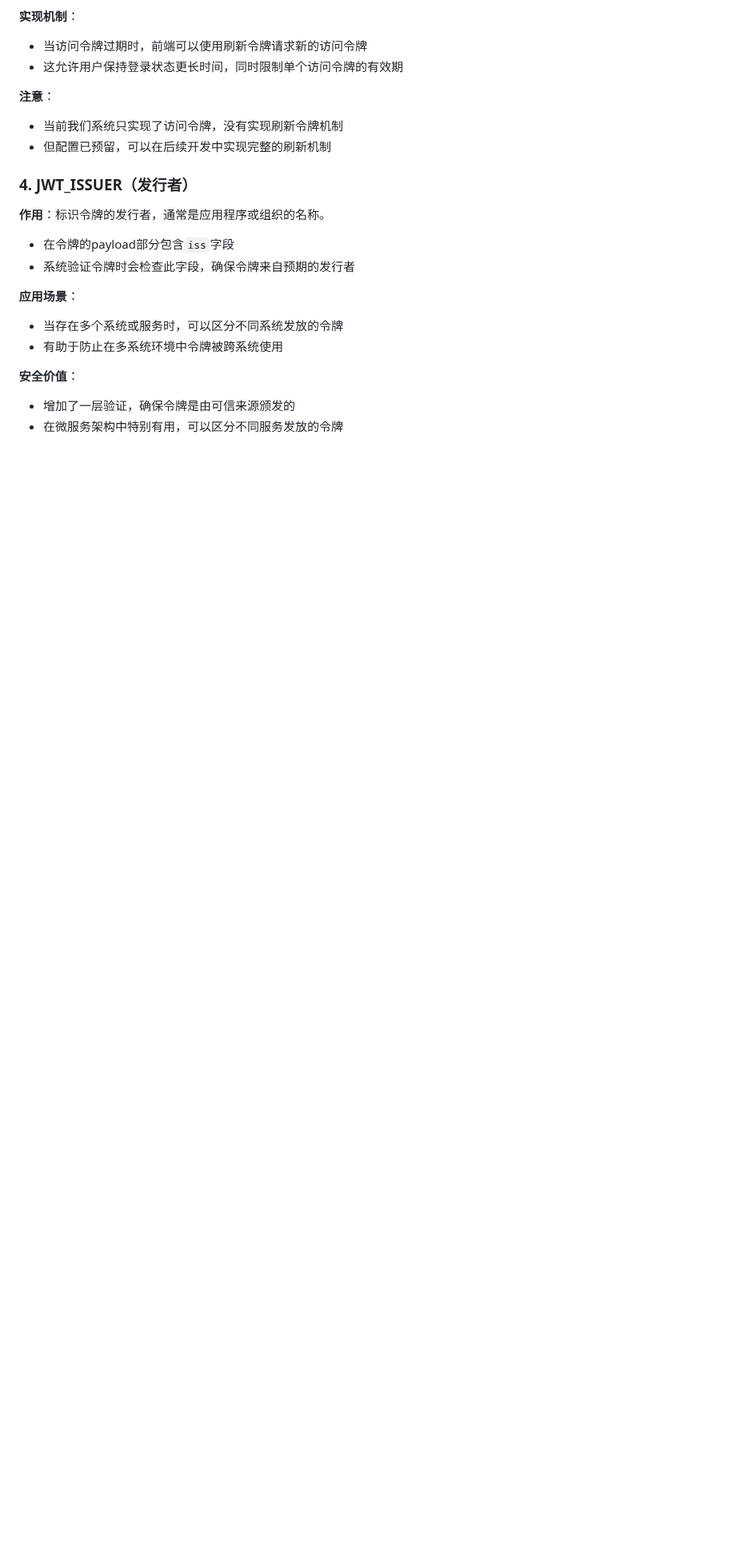
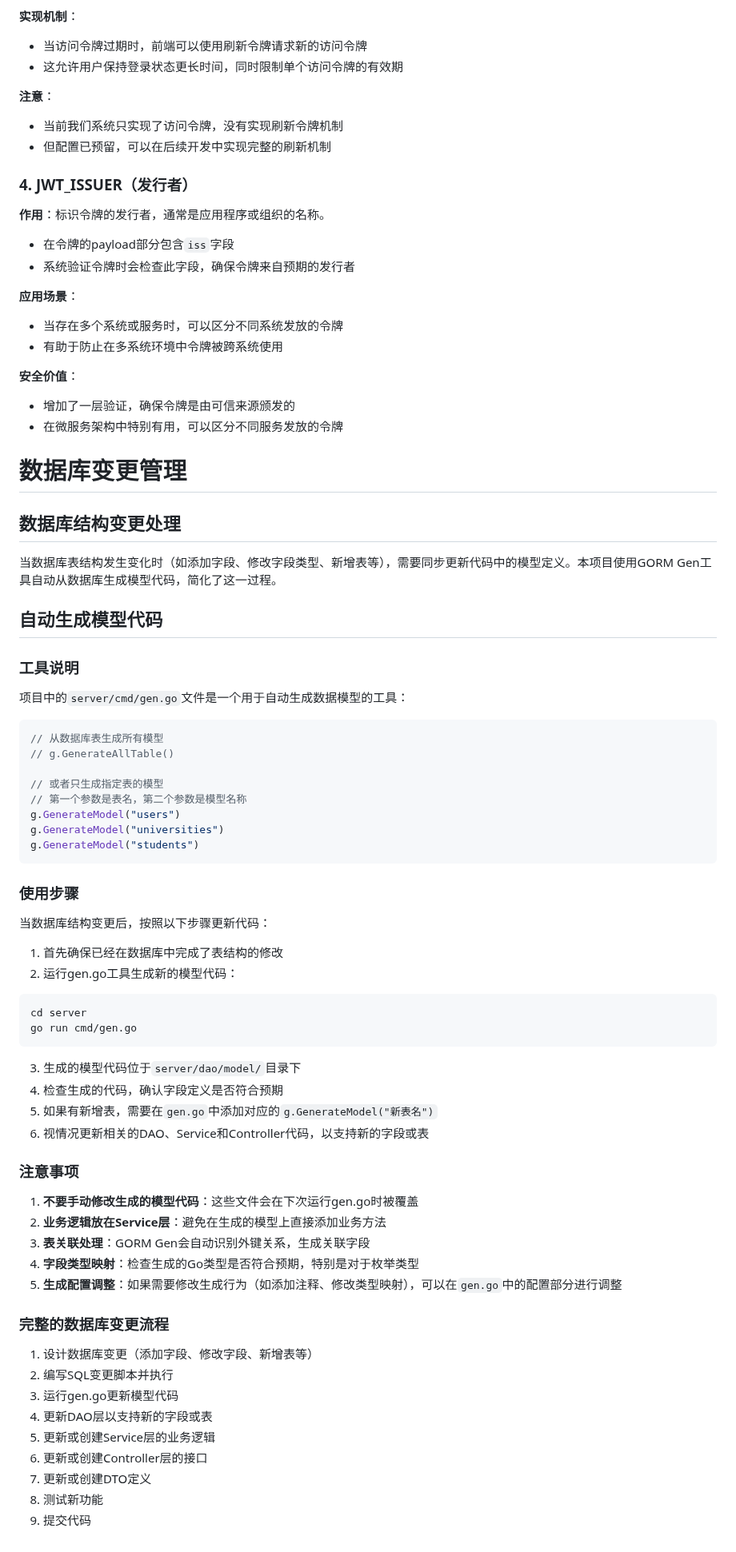
Before and after one commit to vfan/go-web-mvc, a Markdown page: server/README.md, the part around the change. Shown at 80% size. Rendered like a GitHub page; blank space fills up the shorter version.

Commit message:
docs: 补充说明数据库变更管理和模型代码生成方法

````diff
--- a/server/README.md
+++ b/server/README.md
@@ -271,3 +271,63 @@ func initDependencies(db *gorm.DB) *AppDependencies {
 **安全价值**：
 - 增加了一层验证，确保令牌是由可信来源颁发的
 - 在微服务架构中特别有用，可以区分不同服务发放的令牌
+
+# 数据库变更管理
+
+## 数据库结构变更处理
+
+当数据库表结构发生变化时（如添加字段、修改字段类型、新增表等），需要同步更新代码中的模型定义。本项目使用GORM Gen工具自动从数据库生成模型代码，简化了这一过程。
+
+## 自动生成模型代码
+
+### 工具说明
+
+项目中的`server/cmd/gen.go`文件是一个用于自动生成数据模型的工具：
+
+```go
+// 从数据库表生成所有模型
+// g.GenerateAllTable()
+
+// 或者只生成指定表的模型
+// 第一个参数是表名，第二个参数是模型名称
+g.GenerateModel("users")
+g.GenerateModel("universities")
+g.GenerateModel("students")
+```
+
+### 使用步骤
+
+当数据库结构变更后，按照以下步骤更新代码：
+
+1. 首先确保已经在数据库中完成了表结构的修改
+2. 运行gen.go工具生成新的模型代码：
+
+```bash
+cd server
+go run cmd/gen.go
+```
+
+3. 生成的模型代码位于`server/dao/model/`目录下
+4. 检查生成的代码，确认字段定义是否符合预期
+5. 如果有新增表，需要在`gen.go`中添加对应的`g.GenerateModel("新表名")`
+6. 视情况更新相关的DAO、Service和Controller代码，以支持新的字段或表
+
+### 注意事项
+
+1. **不要手动修改生成的模型代码**：这些文件会在下次运行gen.go时被覆盖
+2. **业务逻辑放在Service层**：避免在生成的模型上直接添加业务方法
+3. **表关联处理**：GORM Gen会自动识别外键关系，生成关联字段
+4. **字段类型映射**：检查生成的Go类型是否符合预期，特别是对于枚举类型
+5. **生成配置调整**：如果需要修改生成行为（如添加注释、修改类型映射），可以在`gen.go`中的配置部分进行调整
+
+### 完整的数据库变更流程
+
+1. 设计数据库变更（添加字段、修改字段、新增表等）
+2. 编写SQL变更脚本并执行
+3. 运行gen.go更新模型代码
+4. 更新DAO层以支持新的字段或表
+5. 更新或创建Service层的业务逻辑
+6. 更新或创建Controller层的接口
+7. 更新或创建DTO定义
+8. 测试新功能
+9. 提交代码
````
